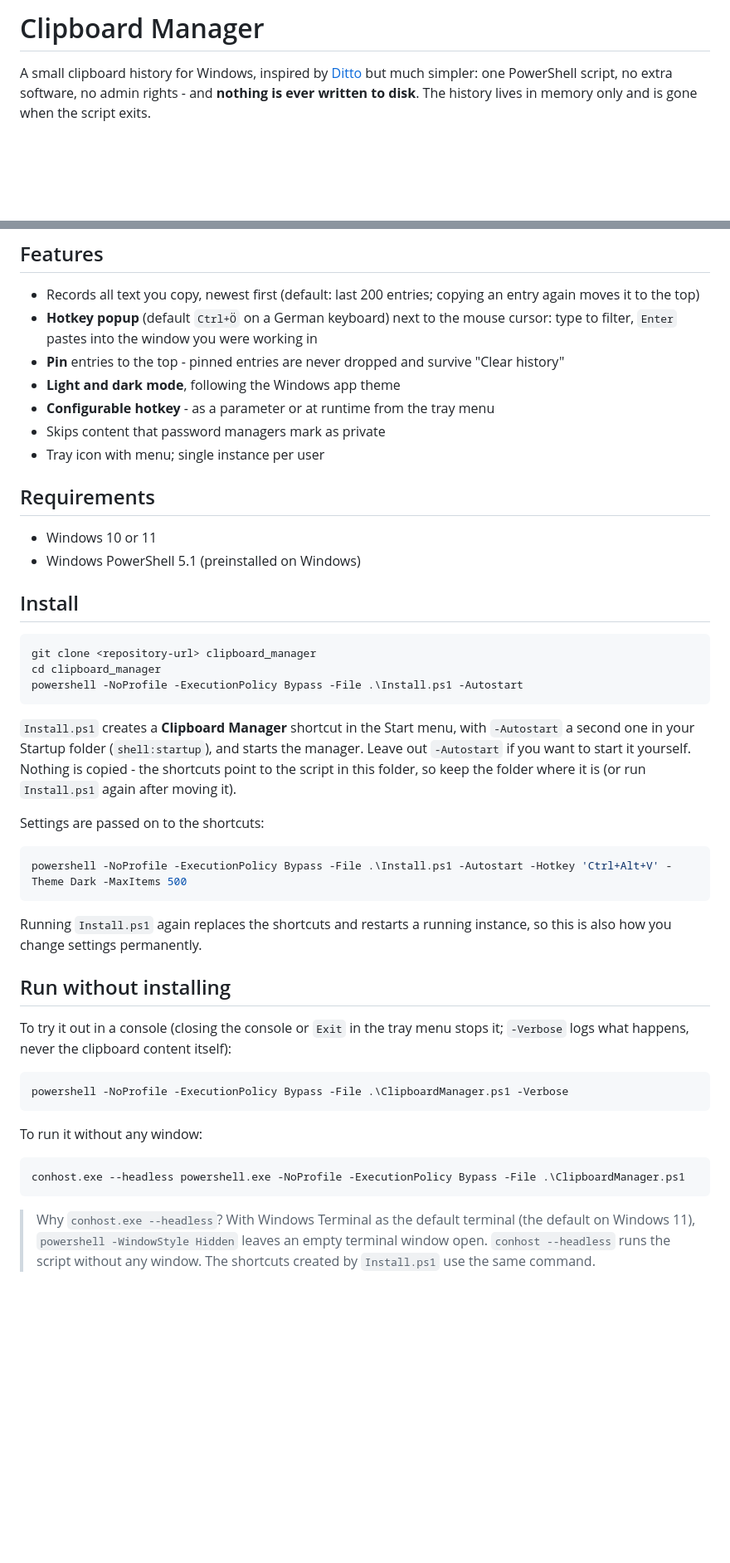
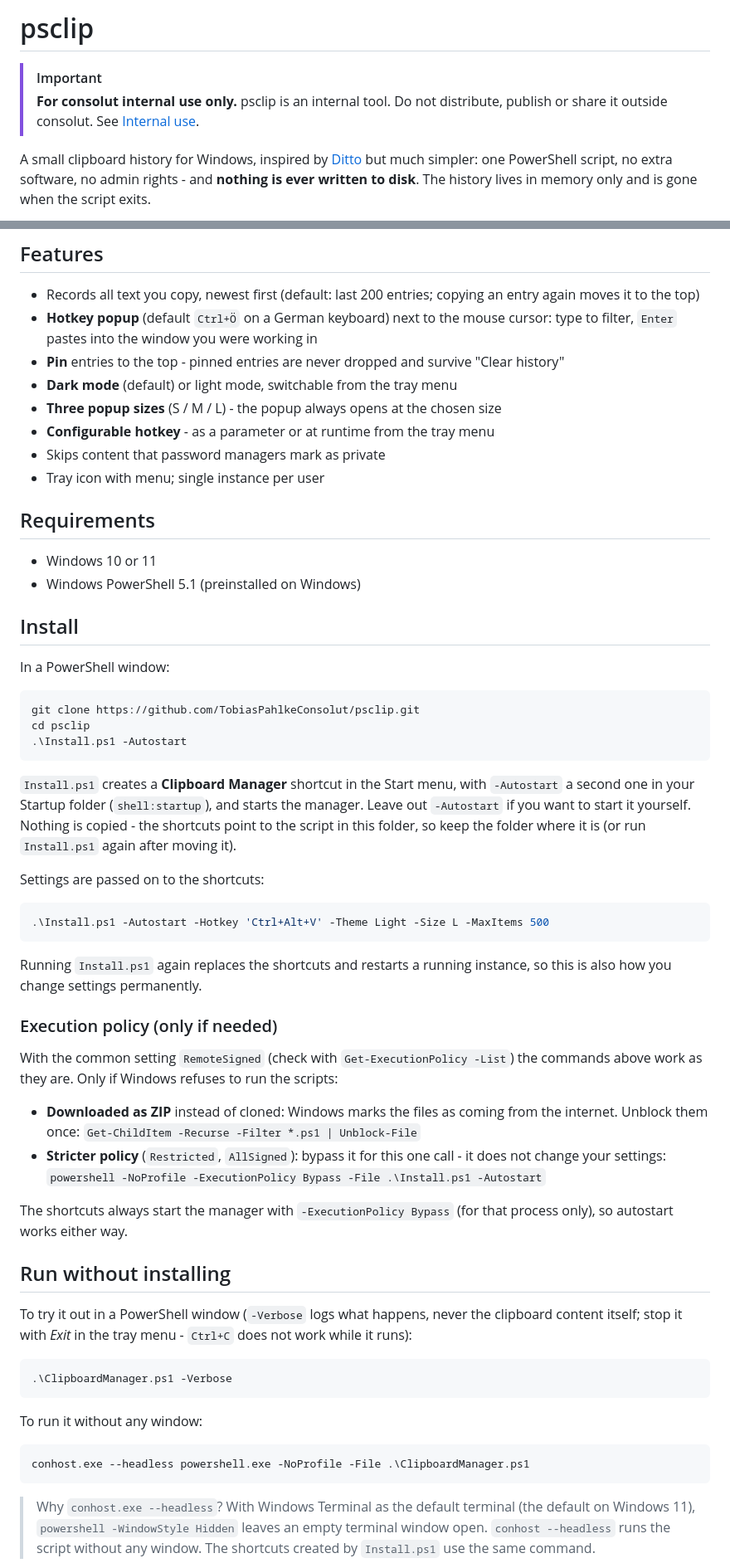
Before and after one commit to TobiasPahlkeConsolut/psclip, a Markdown page: README.md, 2 parts joined by grey strips. Shown at 83% size. Drawn GitHub-style; blank space fills up the shorter version.

````diff
--- a/README.md
+++ b/README.md
@@ -1,4 +1,8 @@
-# Clipboard Manager
+# psclip
+
+> [!IMPORTANT]
+> **For consolut internal use only.** psclip is an internal tool. Do not distribute, publish or share it outside
+> consolut. See [Internal use](#internal-use).
 
 A small clipboard history for Windows, inspired by [Ditto](https://ditto-cp.sourceforge.io/) but much simpler:
 one PowerShell script, no extra software, no admin rights - and **nothing is ever written to disk**.
@@ -12,9 +16,11 @@ The history lives in memory only and is gone when the script exits.
 ## Features
 
 - Records all text you copy, newest first (default: last 200 entries; copying an entry again moves it to the top)
-- **Hotkey popup** (default `Ctrl+Ö` on a German keyboard) next to the mouse cursor: type to filter, `Enter` pastes into the window you were working in
+- **Hotkey popup** (default `Ctrl+Ö` on a German keyboard) next to the mouse cursor: type to filter, `Enter` pastes
+  into the window you were working in
 - **Pin** entries to the top - pinned entries are never dropped and survive "Clear history"
-- **Light and dark mode**, following the Windows app theme
+- **Dark mode** (default) or light mode, switchable from the tray menu
+- **Three popup sizes** (S / M / L) - the popup always opens at the chosen size
 - **Configurable hotkey** - as a parameter or at runtime from the tray menu
 - Skips content that password managers mark as private
 - Tray icon with menu; single instance per user
@@ -26,10 +32,12 @@ The history lives in memory only and is gone when the script exits.
 
 ## Install
 
+In a PowerShell window:
+
 ```powershell
-git clone <repository-url> clipboard_manager
-cd clipboard_manager
-powershell -NoProfile -ExecutionPolicy Bypass -File .\Install.ps1 -Autostart
+git clone https://github.com/TobiasPahlkeConsolut/psclip.git
+cd psclip
+.\Install.ps1 -Autostart
 ```
 
 `Install.ps1` creates a **Clipboard Manager** shortcut in the Start menu, with `-Autostart` a second one in your
@@ -40,25 +48,38 @@ Nothing is copied - the shortcuts point to the script in this folder, so keep th
 Settings are passed on to the shortcuts:
 
 ```powershell
-powershell -NoProfile -ExecutionPolicy Bypass -File .\Install.ps1 -Autostart -Hotkey 'Ctrl+Alt+V' -Theme Dark -MaxItems 500
+.\Install.ps1 -Autostart -Hotkey 'Ctrl+Alt+V' -Theme Light -Size L -MaxItems 500
 ```
 
 Running `Install.ps1` again replaces the shortcuts and restarts a running instance, so this is also how you change
 settings permanently.
 
+### Execution policy (only if needed)
+
+With the common setting `RemoteSigned` (check with `Get-ExecutionPolicy -List`) the commands above work as they
+are. Only if Windows refuses to run the scripts:
+
+- **Downloaded as ZIP** instead of cloned: Windows marks the files as coming from the internet. Unblock them once:
+  `Get-ChildItem -Recurse -Filter *.ps1 | Unblock-File`
+- **Stricter policy** (`Restricted`, `AllSigned`): bypass it for this one call - it does not change your settings:
+  `powershell -NoProfile -ExecutionPolicy Bypass -File .\Install.ps1 -Autostart`
+
+The shortcuts always start the manager with `-ExecutionPolicy Bypass` (for that process only), so autostart works
+either way.
+
 ## Run without installing
 
-To try it out in a console (closing the console or `Exit` in the tray menu stops it; `-Verbose` logs what happens,
-never the clipboard content itself):
+To try it out in a PowerShell window (`-Verbose` logs what happens, never the clipboard content itself; stop it with
+*Exit* in the tray menu - `Ctrl+C` does not work while it runs):
 
 ```powershell
-powershell -NoProfile -ExecutionPolicy Bypass -File .\ClipboardManager.ps1 -Verbose
+.\ClipboardManager.ps1 -Verbose
 ```
 
 To run it without any window:
 
 ```powershell
-conhost.exe --headless powershell.exe -NoProfile -ExecutionPolicy Bypass -File .\ClipboardManager.ps1
+conhost.exe --headless powershell.exe -NoProfile -File .\ClipboardManager.ps1
 ```
 
 > Why `conhost.exe --headless`? With Windows Terminal as the default terminal (the default on Windows 11),
````
Also changed, not shown: other parts of README.md (+42 -20 lines), AGENTS.md (+10 -2 lines), docs/tray-menu-dark.png (added), 3 other files.
